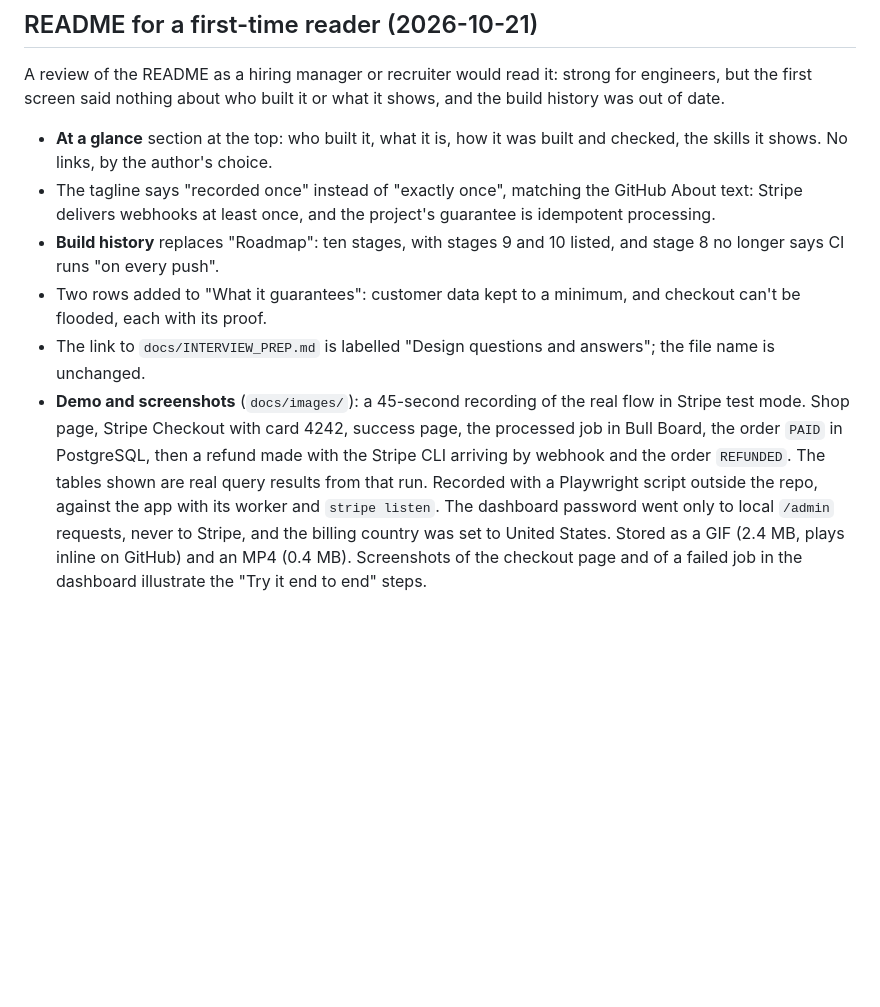
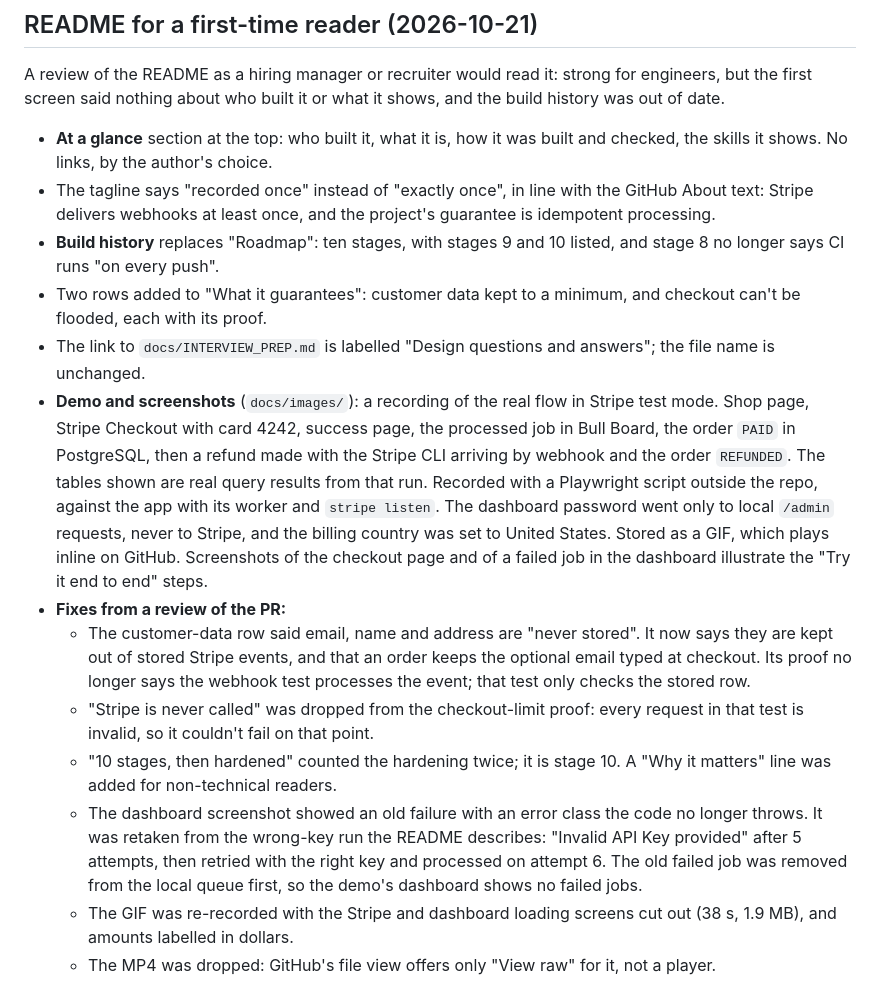
Before and after one commit to muhammadasif2017/stripe-payment-sync, a Markdown page: docs/BUILD_LOG.md, the part around the change. Rendered like a GitHub page; blank space fills up the shorter version.

```diff
--- a/docs/BUILD_LOG.md
+++ b/docs/BUILD_LOG.md
@@ -557,8 +557,15 @@ Dependabot's first run opened 6 PRs. Four passed CI. Two failed for reasons outs
 A review of the README as a hiring manager or recruiter would read it: strong for engineers, but the first screen said nothing about who built it or what it shows, and the build history was out of date.
 
 - **At a glance** section at the top: who built it, what it is, how it was built and checked, the skills it shows. No links, by the author's choice.
-- The tagline says "recorded once" instead of "exactly once", matching the GitHub About text: Stripe delivers webhooks at least once, and the project's guarantee is idempotent processing.
+- The tagline says "recorded once" instead of "exactly once", in line with the GitHub About text: Stripe delivers webhooks at least once, and the project's guarantee is idempotent processing.
 - **Build history** replaces "Roadmap": ten stages, with stages 9 and 10 listed, and stage 8 no longer says CI runs "on every push".
 - Two rows added to "What it guarantees": customer data kept to a minimum, and checkout can't be flooded, each with its proof.
 - The link to `docs/INTERVIEW_PREP.md` is labelled "Design questions and answers"; the file name is unchanged.
-- **Demo and screenshots** (`docs/images/`): a 45-second recording of the real flow in Stripe test mode. Shop page, Stripe Checkout with card 4242, success page, the processed job in Bull Board, the order `PAID` in PostgreSQL, then a refund made with the Stripe CLI arriving by webhook and the order `REFUNDED`. The tables shown are real query results from that run. Recorded with a Playwright script outside the repo, against the app with its worker and `stripe listen`. The dashboard password went only to local `/admin` requests, never to Stripe, and the billing country was set to United States. Stored as a GIF (2.4 MB, plays inline on GitHub) and an MP4 (0.4 MB). Screenshots of the checkout page and of a failed job in the dashboard illustrate the "Try it end to end" steps.
+- **Demo and screenshots** (`docs/images/`): a recording of the real flow in Stripe test mode. Shop page, Stripe Checkout with card 4242, success page, the processed job in Bull Board, the order `PAID` in PostgreSQL, then a refund made with the Stripe CLI arriving by webhook and the order `REFUNDED`. The tables shown are real query results from that run. Recorded with a Playwright script outside the repo, against the app with its worker and `stripe listen`. The dashboard password went only to local `/admin` requests, never to Stripe, and the billing country was set to United States. Stored as a GIF, which plays inline on GitHub. Screenshots of the checkout page and of a failed job in the dashboard illustrate the "Try it end to end" steps.
+- **Fixes from a review of the PR:**
+  - The customer-data row said email, name and address are "never stored". It now says they are kept out of stored Stripe events, and that an order keeps the optional email typed at checkout. Its proof no longer says the webhook test processes the event; that test only checks the stored row.
+  - "Stripe is never called" was dropped from the checkout-limit proof: every request in that test is invalid, so it couldn't fail on that point.
+  - "10 stages, then hardened" counted the hardening twice; it is stage 10. A "Why it matters" line was added for non-technical readers.
+  - The dashboard screenshot showed an old failure with an error class the code no longer throws. It was retaken from the wrong-key run the README describes: "Invalid API Key provided" after 5 attempts, then retried with the right key and processed on attempt 6. The old failed job was removed from the local queue first, so the demo's dashboard shows no failed jobs.
+  - The GIF was re-recorded with the Stripe and dashboard loading screens cut out (38 s, 1.9 MB), and amounts labelled in dollars.
+  - The MP4 was dropped: GitHub's file view offers only "View raw" for it, not a player.
```
Also changed, not shown: README.md (+8 -9 lines), docs/images/dashboard-failed-job.png, 2 other files.
